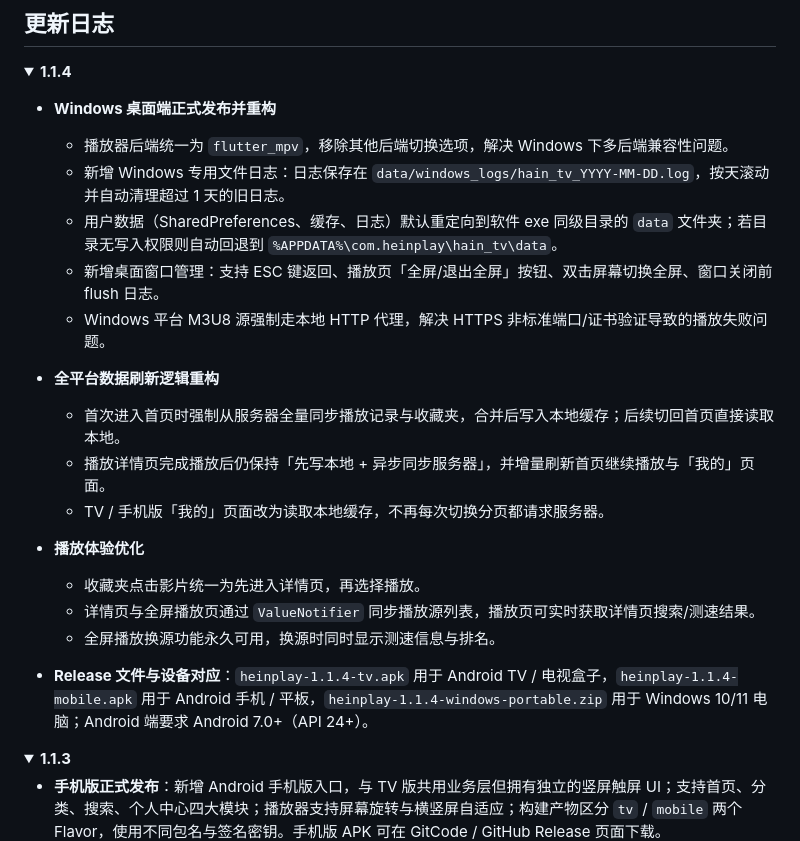
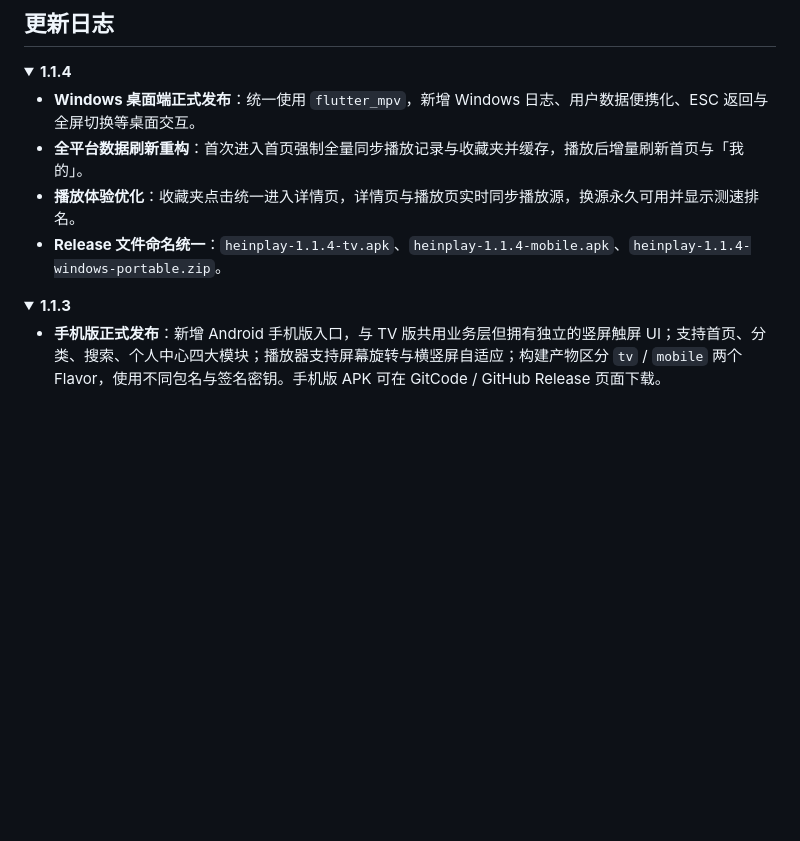
Before and after one commit to hein1225/HeinPlay, a Markdown page: README.md, the part around the change. Drawn GitHub-style; folded sections open; blank space fills up the shorter version.

Commit message:
docs: update README's 1.1.4 release notes
对1.1.4版本更新说明进行精简整理，将原有的分点描述合并为简洁的条目，统一格式与表述

```diff
--- a/README.md
+++ b/README.md
@@ -199,24 +199,10 @@ Release 构建会使用 `android/key.properties`（TV 版）或 `android/key-mob
 <details open>
 <summary><strong>1.1.4</strong></summary>
 
-- **Windows 桌面端正式发布并重构**
-  - 播放器后端统一为 `flutter_mpv`，移除其他后端切换选项，解决 Windows 下多后端兼容性问题。
-  - 新增 Windows 专用文件日志：日志保存在 `data/windows_logs/hain_tv_YYYY-MM-DD.log`，按天滚动并自动清理超过 1 天的旧日志。
-  - 用户数据（SharedPreferences、缓存、日志）默认重定向到软件 exe 同级目录的 `data` 文件夹；若目录无写入权限则自动回退到 `%APPDATA%\com.heinplay\hain_tv\data`。
-  - 新增桌面窗口管理：支持 ESC 键返回、播放页「全屏/退出全屏」按钮、双击屏幕切换全屏、窗口关闭前 flush 日志。
-  - Windows 平台 M3U8 源强制走本地 HTTP 代理，解决 HTTPS 非标准端口/证书验证导致的播放失败问题。
-
-- **全平台数据刷新逻辑重构**
-  - 首次进入首页时强制从服务器全量同步播放记录与收藏夹，合并后写入本地缓存；后续切回首页直接读取本地。
-  - 播放详情页完成播放后仍保持「先写本地 + 异步同步服务器」，并增量刷新首页继续播放与「我的」页面。
-  - TV / 手机版「我的」页面改为读取本地缓存，不再每次切换分页都请求服务器。
-
-- **播放体验优化**
-  - 收藏夹点击影片统一为先进入详情页，再选择播放。
-  - 详情页与全屏播放页通过 `ValueNotifier` 同步播放源列表，播放页可实时获取详情页搜索/测速结果。
-  - 全屏播放换源功能永久可用，换源时同时显示测速信息与排名。
-
-- **Release 文件与设备对应**：`heinplay-1.1.4-tv.apk` 用于 Android TV / 电视盒子，`heinplay-1.1.4-mobile.apk` 用于 Android 手机 / 平板，`heinplay-1.1.4-windows-portable.zip` 用于 Windows 10/11 电脑；Android 端要求 Android 7.0+（API 24+）。
+- **Windows 桌面端正式发布**：统一使用 `flutter_mpv`，新增 Windows 日志、用户数据便携化、ESC 返回与全屏切换等桌面交互。
+- **全平台数据刷新重构**：首次进入首页强制全量同步播放记录与收藏夹并缓存，播放后增量刷新首页与「我的」。
+- **播放体验优化**：收藏夹点击统一进入详情页，详情页与播放页实时同步播放源，换源永久可用并显示测速排名。
+- **Release 文件命名统一**：`heinplay-1.1.4-tv.apk`、`heinplay-1.1.4-mobile.apk`、`heinplay-1.1.4-windows-portable.zip`。
 
 </details>
 
```
